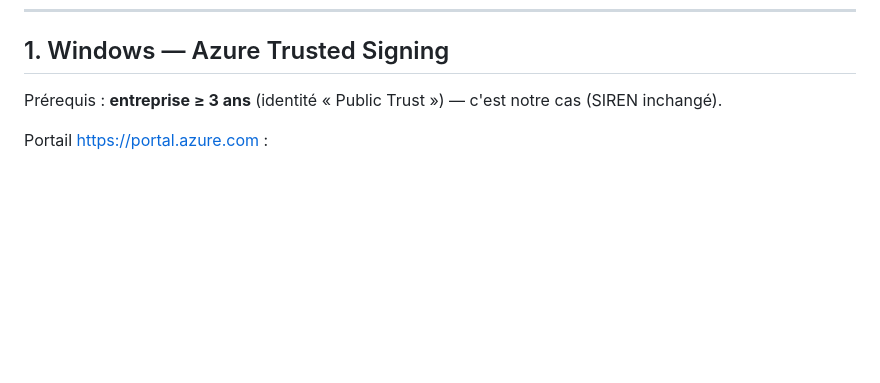
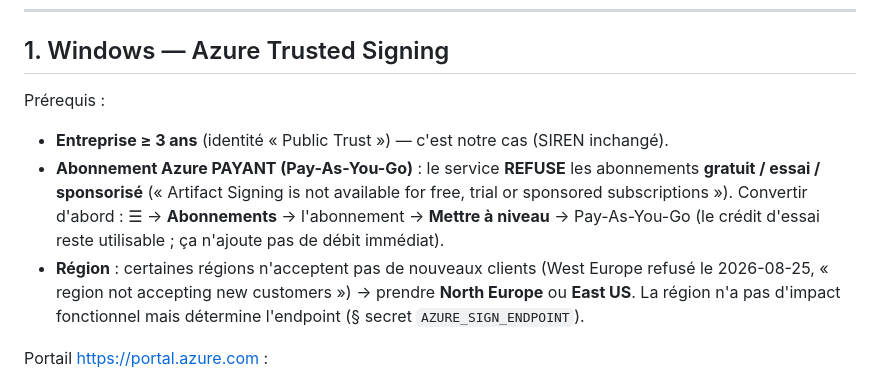
Before and after one commit to Hou-la/houla-connect-app, a Markdown page: docs/CODE_SIGNING.md, the part around the change. Rendered like a GitHub page; blank space fills up the shorter version.

Commit message:
docs(sign): prérequis Azure = abonnement PAYANT (refus free/trial) + région (West Europe refusée)
Co-Authored-By: Claude Opus 4.8 <noreply@anthropic.com>

```diff
--- a/docs/CODE_SIGNING.md
+++ b/docs/CODE_SIGNING.md
@@ -22,7 +22,15 @@ Le câblage electron-builder est déjà en place : `build/entitlements.mac.plist
 ---
 
 ## 1. Windows — Azure Trusted Signing
-Prérequis : **entreprise ≥ 3 ans** (identité « Public Trust ») — c'est notre cas (SIREN inchangé).
+Prérequis :
+- **Entreprise ≥ 3 ans** (identité « Public Trust ») — c'est notre cas (SIREN inchangé).
+- **Abonnement Azure PAYANT (Pay-As-You-Go)** : le service **REFUSE** les abonnements
+  **gratuit / essai / sponsorisé** (« Artifact Signing is not available for free, trial or sponsored
+  subscriptions »). Convertir d'abord : ☰ → **Abonnements** → l'abonnement → **Mettre à niveau** →
+  Pay-As-You-Go (le crédit d'essai reste utilisable ; ça n'ajoute pas de débit immédiat).
+- **Région** : certaines régions n'acceptent pas de nouveaux clients (West Europe refusé le 2026-08-25,
+  « region not accepting new customers ») → prendre **North Europe** ou **East US**. La région n'a pas
+  d'impact fonctionnel mais détermine l'endpoint (§ secret `AZURE_SIGN_ENDPOINT`).
 
 Portail https://portal.azure.com :
 1. ⚠️ **Le service s'appelle « Trusted Signing Account » en anglais mais « Comptes de signature
```
